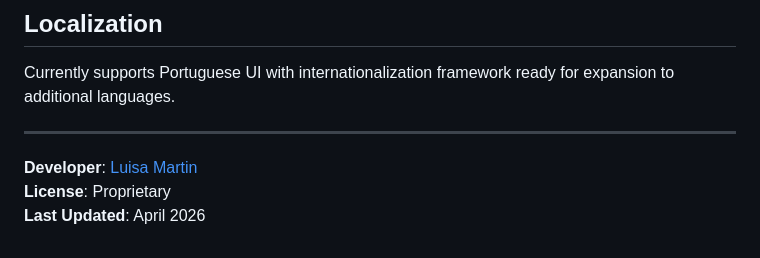
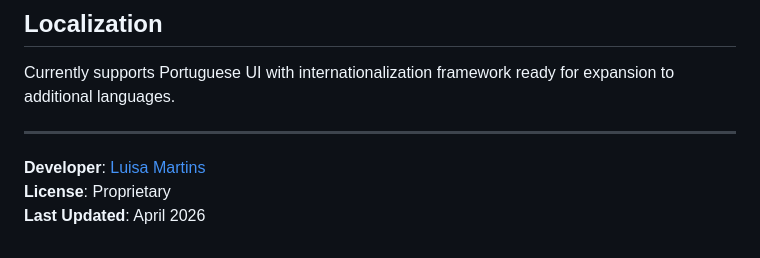
Before and after one commit to lomartins/tip-splitter, a Markdown page: README.md, the part around one of its changes. Drawn GitHub-style.

Commit message:
adjust readme

```diff
--- a/README.md
+++ b/README.md
@@ -153,6 +153,6 @@ Currently supports Portuguese UI with internationalization framework ready for e
 
 ---
 
-**Developer**: [Luisa Martin](mailto:luisa@luisamartins.dev)
+**Developer**: [Luisa Martins](mailto:luisa@luisamartins.dev)
 **License**: Proprietary
 **Last Updated**: April 2026
```
Also changed, not shown: other parts of README.md (+3 -3 lines).
